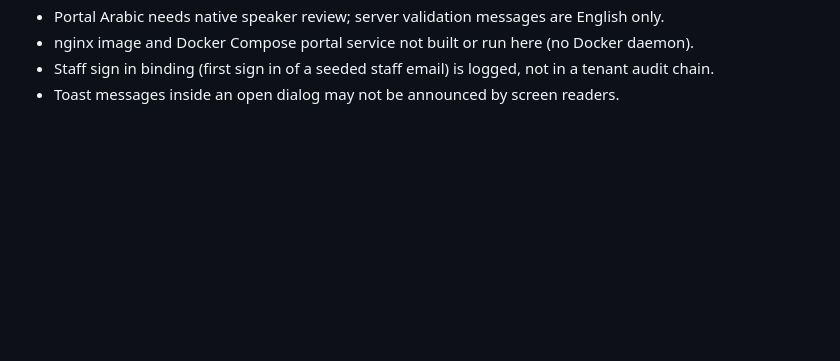
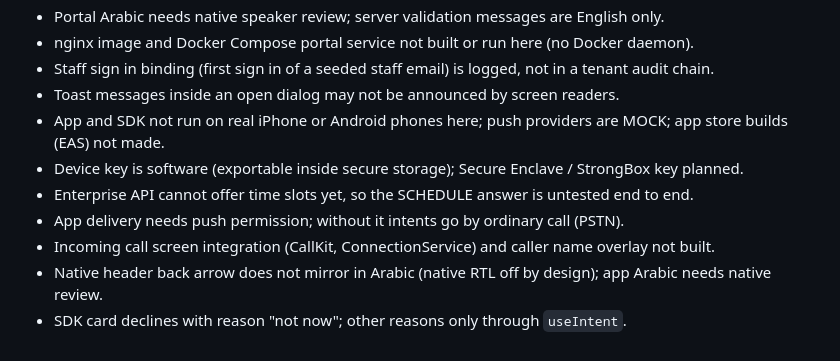
Before and after one commit to peocty/ringsays, a Markdown page: docs/STATUS.md, the part around one of its changes. Drawn GitHub-style; blank space fills up the shorter version.

```diff
--- a/docs/STATUS.md
+++ b/docs/STATUS.md
@@ -215,3 +253,10 @@ errors, menus follow role changes, accessible tabs, focus moves to page content
 - nginx image and Docker Compose portal service not built or run here (no Docker daemon).
 - Staff sign in binding (first sign in of a seeded staff email) is logged, not in a tenant audit chain.
 - Toast messages inside an open dialog may not be announced by screen readers.
+- App and SDK not run on real iPhone or Android phones here; push providers are MOCK; app store builds (EAS) not made.
+- Device key is software (exportable inside secure storage); Secure Enclave / StrongBox key planned.
+- Enterprise API cannot offer time slots yet, so the SCHEDULE answer is untested end to end.
+- App delivery needs push permission; without it intents go by ordinary call (PSTN).
+- Incoming call screen integration (CallKit, ConnectionService) and caller name overlay not built.
+- Native header back arrow does not mirror in Arabic (native RTL off by design); app Arabic needs native review.
+- SDK card declines with reason "not now"; other reasons only through `useIntent`.
```
Also changed, not shown: other parts of docs/STATUS.md (+38 -0 lines), README.md (+23 -2 lines), docs/adr/0012-app-session-and-sdk.md (added, +33 -0 lines).
